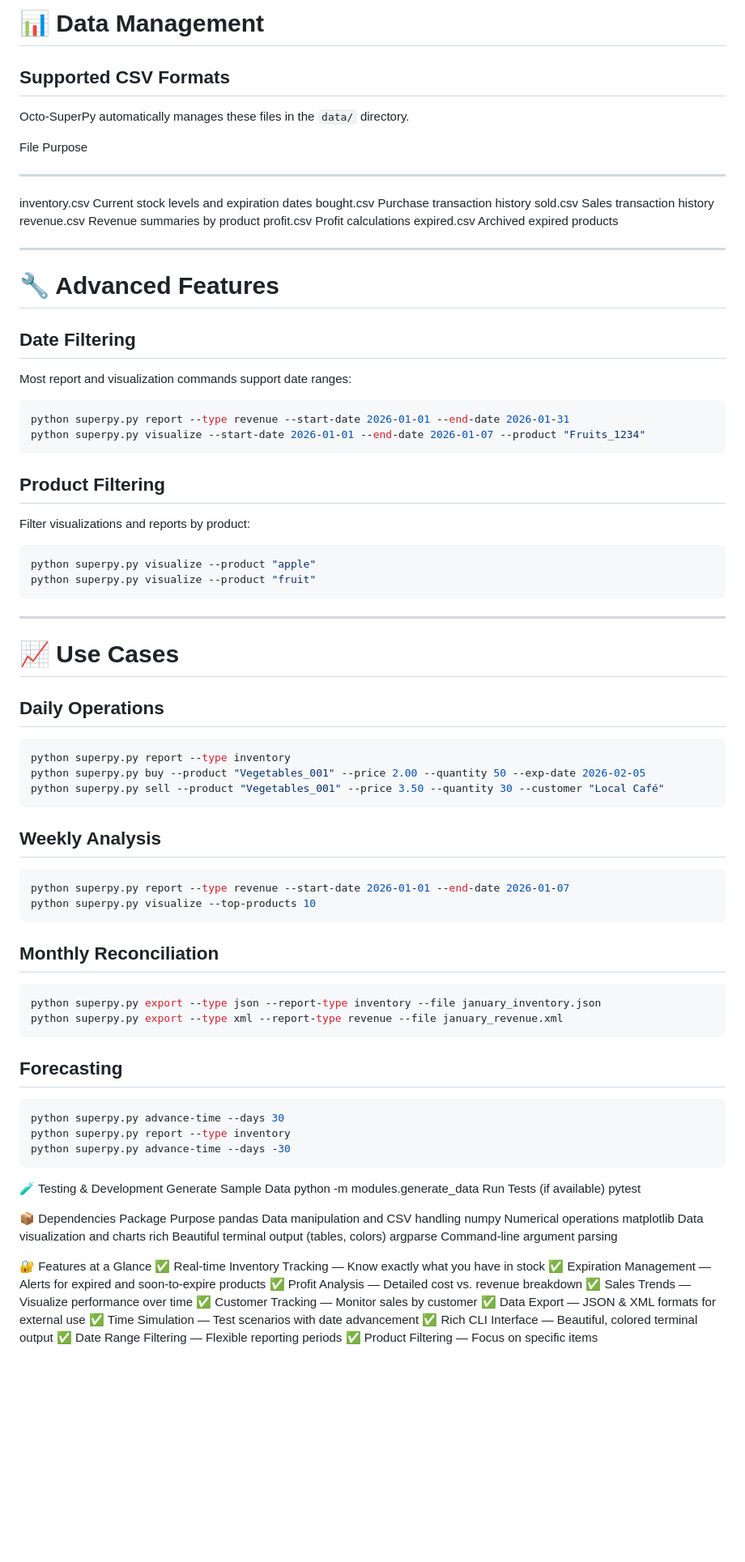
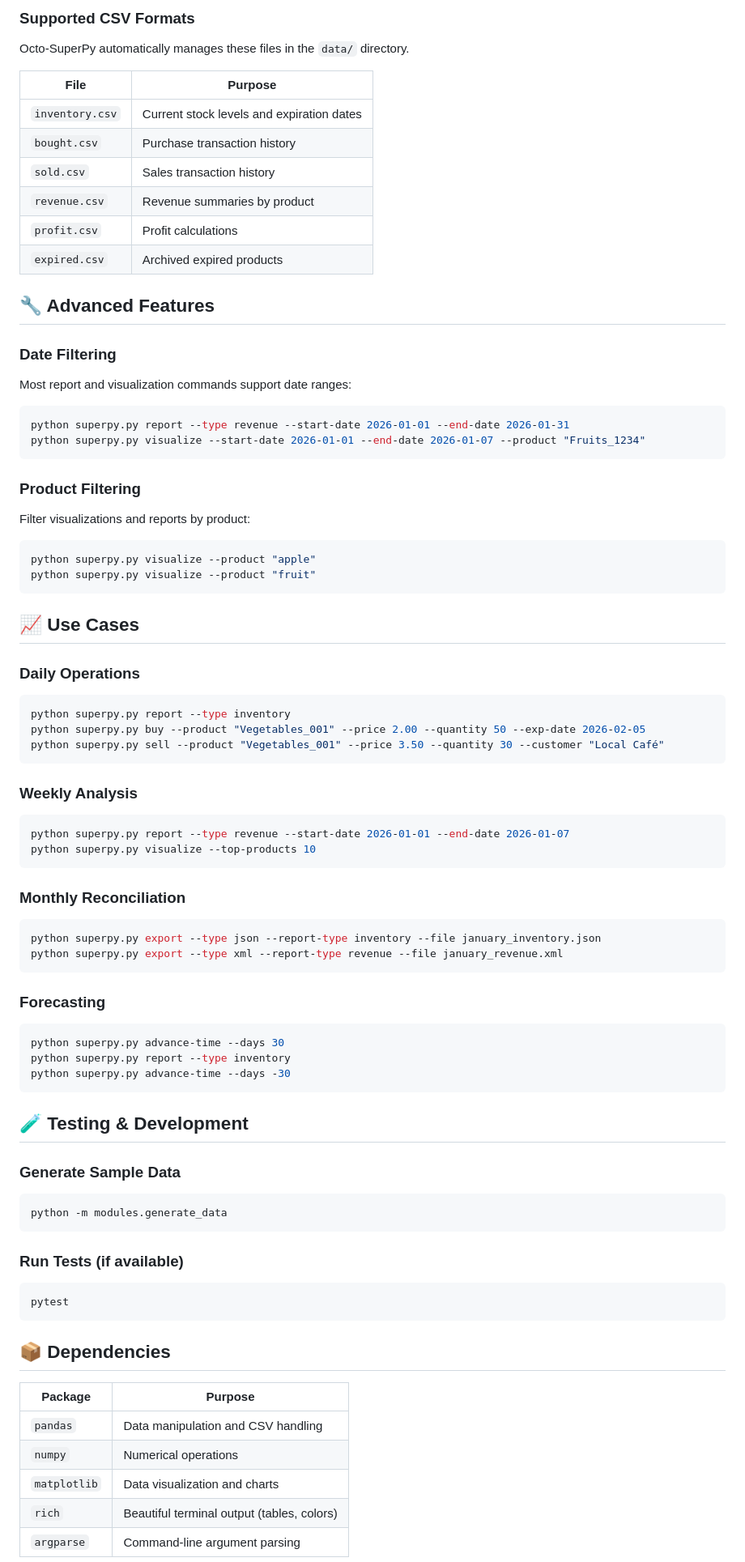
Before and after one commit to graphicsilvr/octo-superpy, a Markdown page: readme.md, the part around one of its changes. Shown at 81% size. Rendered like a GitHub page; blank space fills up the shorter version.

````diff
--- a/readme.md
+++ b/readme.md
@@ -282,98 +275,90 @@ python superpy.py export --type xml --report-type revenue --file report.xml
 
-# 📊 Data Management
-
-## Supported CSV Formats
+### Supported CSV Formats
 
 Octo-SuperPy automatically manages these files in the `data/` directory.
 
-  File            Purpose
-  --------------- -------------------------------------------
-  inventory.csv   Current stock levels and expiration dates
-  bought.csv      Purchase transaction history
-  sold.csv        Sales transaction history
-  revenue.csv     Revenue summaries by product
-  profit.csv      Profit calculations
-  expired.csv     Archived expired products
+| File | Purpose |
+|---|---|
+| `inventory.csv` | Current stock levels and expiration dates |
+| `bought.csv` | Purchase transaction history |
+| `sold.csv` | Sales transaction history |
+| `revenue.csv` | Revenue summaries by product |
+| `profit.csv` | Profit calculations |
+| `expired.csv` | Archived expired products |
 
-------------------------------------------------------------------------
+## 🔧 Advanced Features
 
-# 🔧 Advanced Features
-
-## Date Filtering
+### Date Filtering
 
 Most report and visualization commands support date ranges:
 
-``` bash
+```bash
 python superpy.py report --type revenue --start-date 2026-01-01 --end-date 2026-01-31
 python superpy.py visualize --start-date 2026-01-01 --end-date 2026-01-07 --product "Fruits_1234"
 ```
 
-## Product Filtering
+### Product Filtering
 
 Filter visualizations and reports by product:
 
-``` bash
+```bash
 python superpy.py visualize --product "apple"
 python superpy.py visualize --product "fruit"
 ```
 
-------------------------------------------------------------------------
+## 📈 Use Cases
 
-# 📈 Use Cases
+### Daily Operations
 
-## Daily Operations
-
-``` bash
+```bash
 python superpy.py report --type inventory
 python superpy.py buy --product "Vegetables_001" --price 2.00 --quantity 50 --exp-date 2026-02-05
 python superpy.py sell --product "Vegetables_001" --price 3.50 --quantity 30 --customer "Local Café"
 ```
 
-## Weekly Analysis
+### Weekly Analysis
 
-``` bash
+```bash
 python superpy.py report --type revenue --start-date 2026-01-01 --end-date 2026-01-07
 python superpy.py visualize --top-products 10
 ```
 
-## Monthly Reconciliation
+### Monthly Reconciliation
 
-``` bash
+```bash
 python superpy.py export --type json --report-type inventory --file january_inventory.json
 python superpy.py export --type xml --report-type revenue --file january_revenue.xml
 ```
 
-## Forecasting
+### Forecasting
 
-``` bash
+```bash
 python superpy.py advance-time --days 30
 python superpy.py report --type inventory
 python superpy.py advance-time --days -30
 ```
 
-🧪 Testing & Development
-Generate Sample Data
+## 🧪 Testing & Development
+
+### Generate Sample Data
+
+```bash
 python -m modules.generate_data
-Run Tests (if available)
+```
+
+### Run Tests (if available)
+
+```bash
 pytest
+```
 
-📦 Dependencies
-Package	Purpose
-pandas	Data manipulation and CSV handling
-numpy	Numerical operations
-matplotlib	Data visualization and charts
-rich	Beautiful terminal output (tables, colors)
-argparse	Command-line argument parsing
+## 📦 Dependencies
 
-🔐 Features at a Glance
-✅ Real-time Inventory Tracking — Know exactly what you have in stock
-✅ Expiration Management — Alerts for expired and soon-to-expire products
-✅ Profit Analysis — Detailed cost vs. revenue breakdown
-✅ Sales Trends — Visualize performance over time
-✅ Customer Tracking — Monitor sales by customer
-✅ Data Export — JSON & XML formats for external use
-✅ Time Simulation — Test scenarios with date advancement
-✅ Rich CLI Interface — Beautiful, colored terminal output
-✅ Date Range Filtering — Flexible reporting periods
-✅ Product Filtering — Focus on specific items
+| Package | Purpose |
+|---|---|
+| `pandas` | Data manipulation and CSV handling |
+| `numpy` | Numerical operations |
+| `matplotlib` | Data visualization and charts |
+| `rich` | Beautiful terminal output (tables, colors) |
+| `argparse` | Command-line argument parsing |
 
````
Also changed, not shown: other parts of readme.md (+170 -135 lines).
